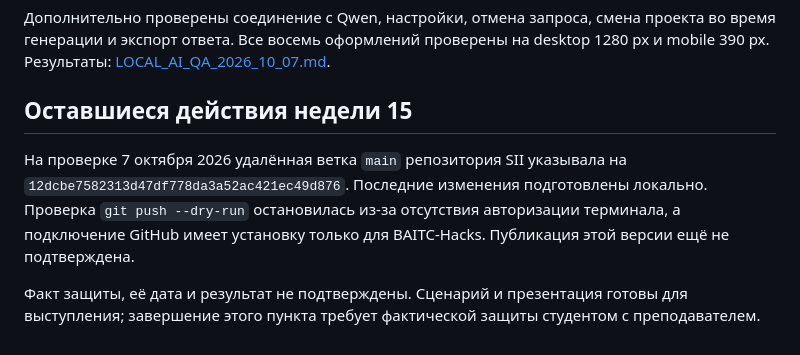
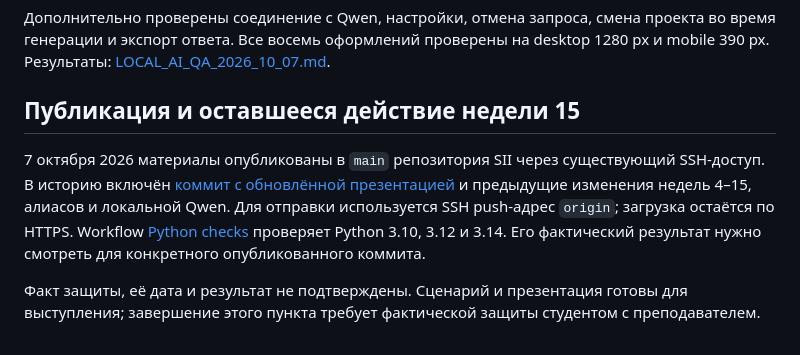
Before and after one commit to OverlordCrowley/SII, a Markdown page: crypto-project-assistant/docs/WEEKS_04_15.md, the part around the change. Rendered like a GitHub page.

Commit message:
docs(cryptoscope): record verified GitHub publication

```diff
--- a/crypto-project-assistant/docs/WEEKS_04_15.md
+++ b/crypto-project-assistant/docs/WEEKS_04_15.md
@@ -123,13 +123,16 @@ llama.cpp. Во вкладке «Локальная ИИ» есть настро
 проверены на desktop 1280 px и mobile 390 px. Результаты:
 [LOCAL_AI_QA_2026_10_07.md](LOCAL_AI_QA_2026_10_07.md).
 
-## Оставшиеся действия недели 15
+## Публикация и оставшееся действие недели 15
 
-На проверке 7 октября 2026 удалённая ветка `main` репозитория SII указывала
-на `12dcbe7582313d47df778da3a52ac421ec49d876`. Последние изменения подготовлены
-локально. Проверка `git push --dry-run` остановилась из-за отсутствия
-авторизации терминала, а подключение GitHub имеет установку только для
-BAITC-Hacks. Публикация этой версии ещё не подтверждена.
+7 октября 2026 материалы опубликованы в `main` репозитория SII через
+существующий SSH-доступ. В историю включён
+[коммит с обновлённой презентацией](https://github.com/OverlordCrowley/SII/commit/1d6e5c158f582f8835142bad0c6f8178c77a519b)
+и предыдущие изменения недель 4–15, алиасов и локальной Qwen.
+Для отправки используется SSH push-адрес `origin`; загрузка остаётся по HTTPS.
+Workflow [Python checks](https://github.com/OverlordCrowley/SII/actions)
+проверяет Python 3.10, 3.12 и 3.14. Его фактический результат нужно смотреть
+для конкретного опубликованного коммита.
 
 Факт защиты, её дата и результат не подтверждены. Сценарий и презентация
 готовы для выступления; завершение этого пункта требует фактической защиты
```
